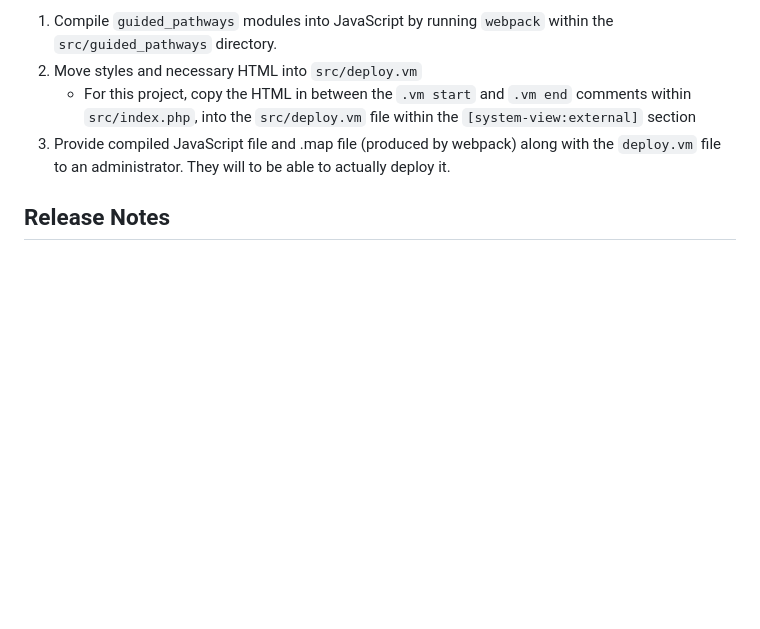
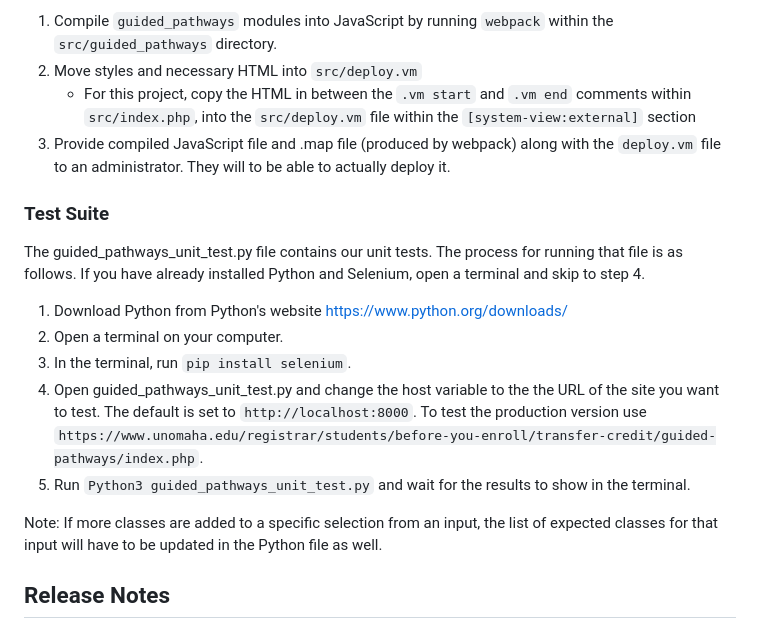
Before and after one commit to UNOCapstone2024/ccPathwaySearch, a Markdown page: README.md, the part around the change. Rendered like a GitHub page; blank space fills up the shorter version.

Commit message:
Update README.md
How-To for test file

```diff
--- a/README.md
+++ b/README.md
@@ -55,6 +55,17 @@ The process for doing so is as follows...
     - For this project, copy the HTML in between the `.vm start` and `.vm end` comments within `src/index.php`, into the `src/deploy.vm` file within the `[system-view:external]` section
 3. Provide compiled JavaScript file and .map file (produced by webpack) along with the `deploy.vm` file to an administrator. They will to be able to actually deploy it.
 
+### Test Suite
+The guided_pathways_unit_test.py file contains our unit tests. The process for running that file is as follows. If you have already installed Python and Selenium, open a terminal and skip to step 4.
+1) Download Python from Python's website https://www.python.org/downloads/
+2) Open a terminal on your computer.
+3) In the terminal, run `pip install selenium`.
+4) Open guided_pathways_unit_test.py and change the host variable to the the URL of the site you want to test. The default is set to `http://localhost:8000`. To test the production version use `https://www.unomaha.edu/registrar/students/before-you-enroll/transfer-credit/guided-pathways/index.php`.
+5) Run `Python3 guided_pathways_unit_test.py` and wait for the results to show in the terminal.
+
+Note: If more classes are added to a specific selection from an input, the list of expected classes for that input will have to be updated in the Python file as well.
+
+
 ## Release Notes
 Include a section called, "Release notes" - explain what is working in this submission (add explanation if this is not consistent with the milestone as described in the Project Plan)
 
```
